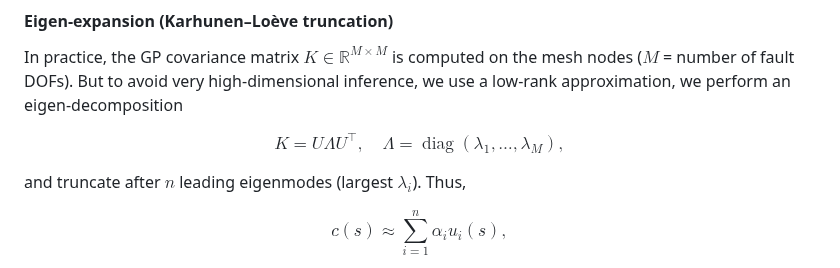
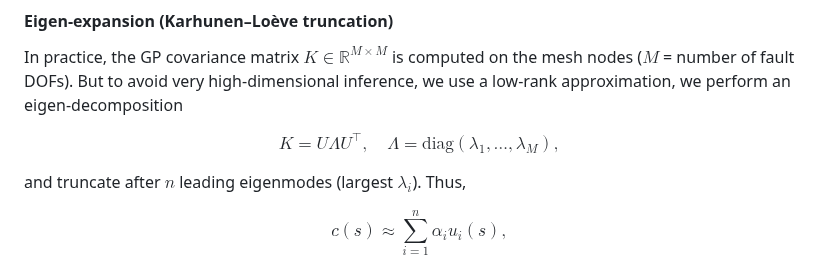
Before and after one commit to brendanjmeade/celeri_notes, a Markdown page: mcmc/intro.md, the part around the change. Drawn GitHub-style.

Commit message:
more markdown fixes

```diff
--- a/mcmc/intro.md
+++ b/mcmc/intro.md
@@ -99,7 +99,7 @@ high-dimensional inference, we use a low-rank approximation, we perform an
 eigen-decomposition
 
 $$
-K = U \Lambda U^\top, \quad \Lambda = \operatorname{diag}(\lambda_1, \dots, \lambda_M),
+K = U \Lambda U^\top, \quad \Lambda = \text{diag}(\lambda_1, \dots, \lambda_M),
 $$
 
 and truncate after $n$ leading eigenmodes (largest $\lambda_i$).
```
